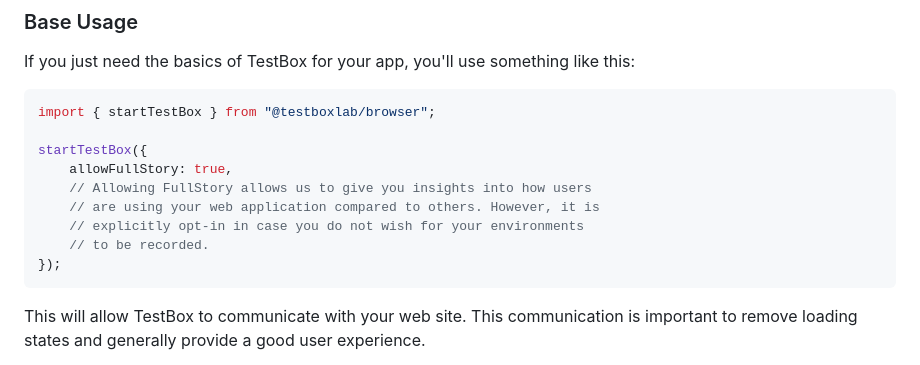
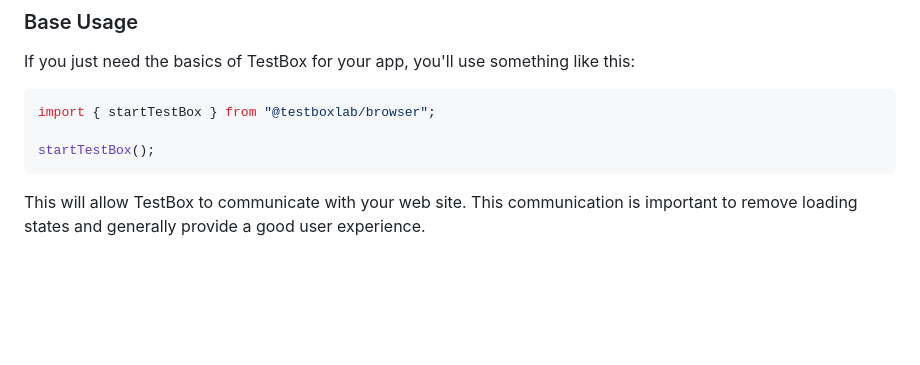
Before and after one commit to TestBoxLab/frontend-sdk, a Markdown page: README.md, the part around one of its changes. Drawn GitHub-style; blank space fills up the shorter version.

````diff
--- a/README.md
+++ b/README.md
@@ -28,13 +28,7 @@ If you just need the basics of TestBox for your app, you'll use something like t
 ```javascript
 import { startTestBox } from "@testboxlab/browser";
 
-startTestBox({
-    allowFullStory: true,
-    // Allowing FullStory allows us to give you insights into how users
-    // are using your web application compared to others. However, it is
-    // explicitly opt-in in case you do not wish for your environments
-    // to be recorded.
-});
+startTestBox();
 ```
 
 This will allow TestBox to communicate with your web site. This communication is
````
Also changed, not shown: other parts of README.md (+63 -26 lines).
